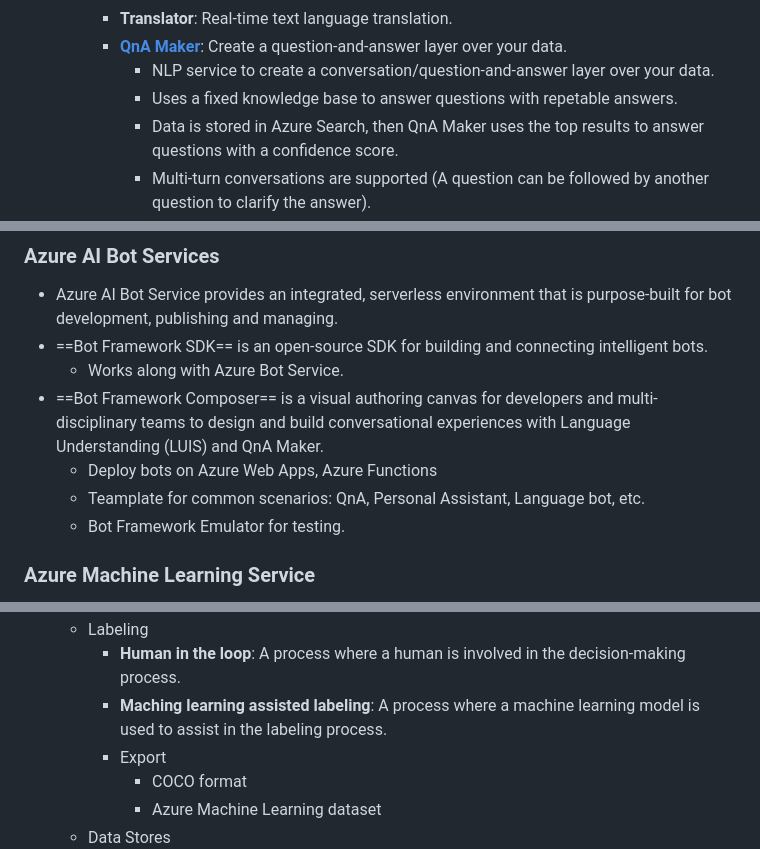
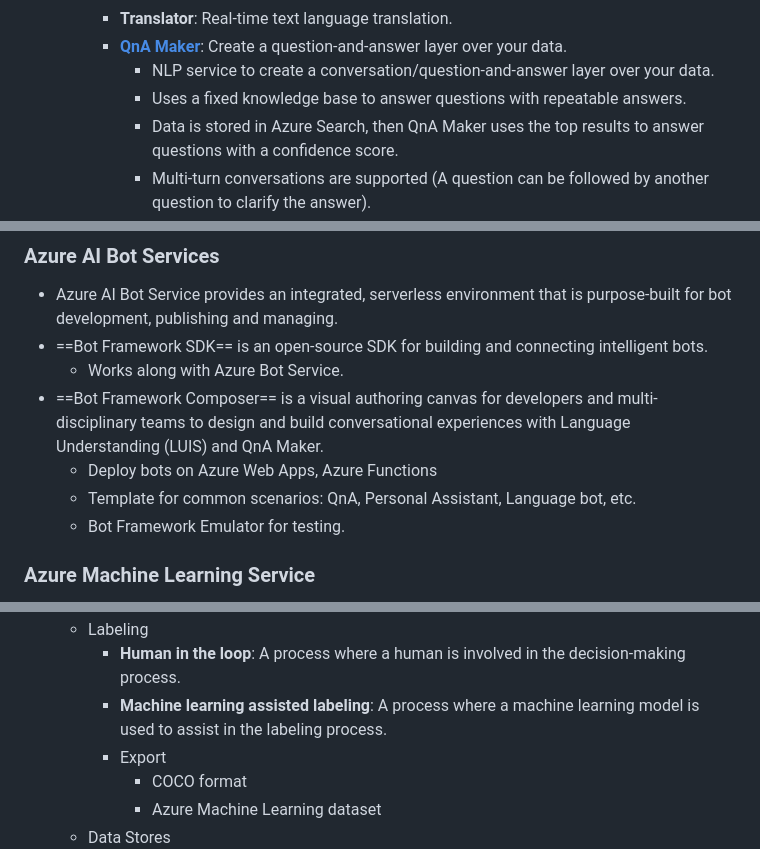
Before and after one commit to lrivallain/ai-900-mindmap, a Markdown page: README.md, 3 parts joined by grey strips. Rendered like a GitHub page.

```diff
--- a/README.md
+++ b/README.md
@@ -256,7 +258,7 @@ markmap:
     - **Translator**: Real-time text language translation.
     - [**QnA Maker**](https://www.qnamaker.ai/): Create a question-and-answer layer over your data.
       - NLP service to create a conversation/question-and-answer layer over your data.
-      - Uses a fixed knowledge base to answer questions with repetable answers.
+      - Uses a fixed knowledge base to answer questions with repeatable answers.
       - Data is stored in Azure Search, then QnA Maker uses the top results to
       answer questions with a confidence score.
       - Multi-turn conversations are supported (A question can be followed by another
@@ -275,10 +277,11 @@ markmap:
 development, publishing and managing.
 - ==Bot Framework SDK== is an open-source SDK for building and connecting intelligent bots.
   - Works along with Azure Bot Service.
-- ==Bot Framework Composer== is a visual authoring canvas for developers and multi-disciplinary teams to
-design and build conversational experiences with Language Understanding (LUIS) and QnA Maker.
+- ==Bot Framework Composer== is a visual authoring canvas for developers and
+    multi-disciplinary teams to design and build conversational experiences with Language
+    Understanding (LUIS) and QnA Maker.
   - Deploy bots on Azure Web Apps, Azure Functions
-  - Teamplate for common scenarios: QnA, Personal Assistant, Language bot, etc.
+  - Template for common scenarios: QnA, Personal Assistant, Language bot, etc.
   - Bot Framework Emulator for testing.
 
 ### Azure Machine Learning Service
@@ -295,7 +298,7 @@ design and build conversational experiences with Language Understanding (LUIS) a
 - Activities
   - Labeling
     - **Human in the loop**: A process where a human is involved in the decision-making process.
-    - **Maching learning assisted labeling**: A process where a machine learning model is used
+    - **Machine learning assisted labeling**: A process where a machine learning model is used
     to assist in the labeling process.
     - Export
       - COCO format
```
Also changed, not shown: other parts of README.md (+9 -7 lines).
